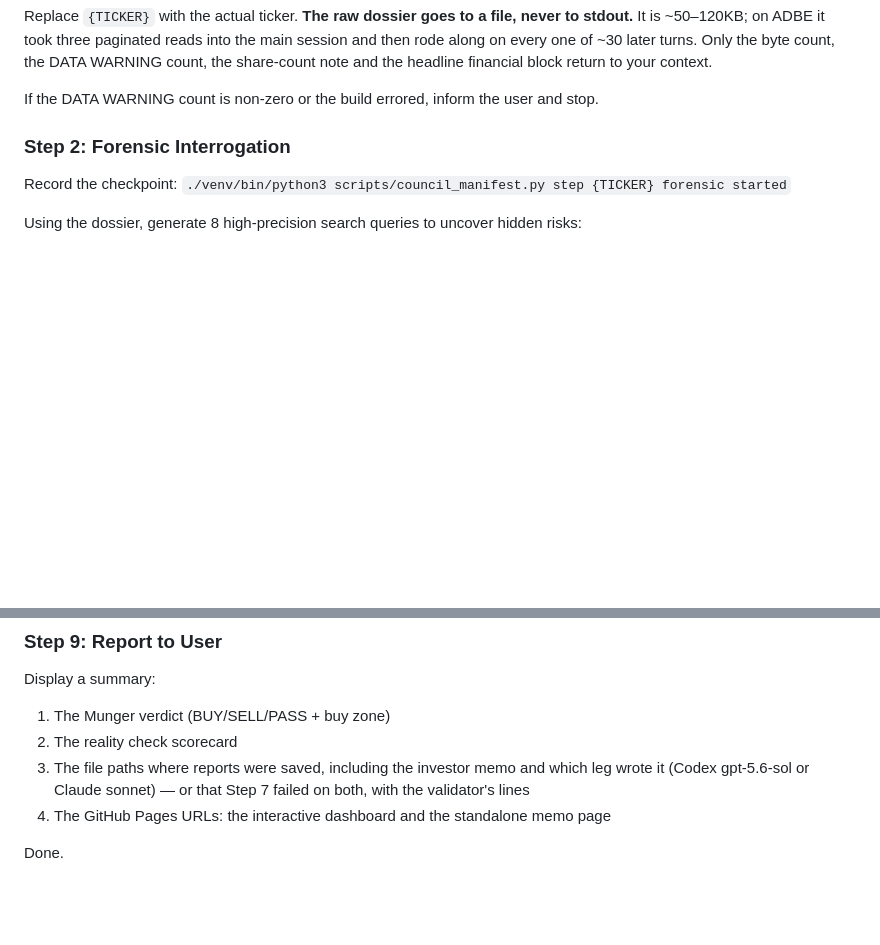
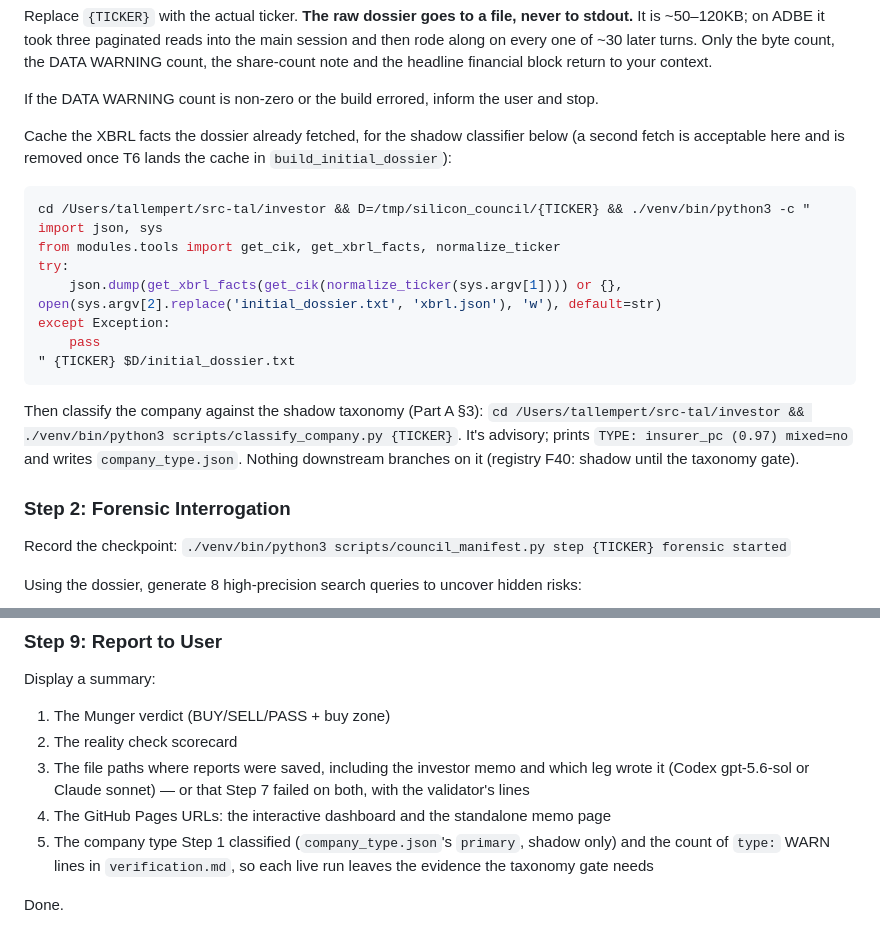
Before and after one commit to tlempert/charlies-council, a Markdown page: skills/analyze-company.md, 2 parts joined by grey strips. Rendered like a GitHub page; blank space fills up the shorter version.

Commit message:
feat(skill): classify the company in shadow at Step 1 and report the type at Step 9
Step 1 caches the XBRL facts the dossier already fetched to xbrl.json (guarded,
advisory — a second fetch is fine here and drops once T6 lands the cache in
build_initial_dossier), then runs classify_company.py to write
company_type.json. Step 9 reports the classified type and the count of
type: WARN lines in verification.md, so each live run leaves the evidence
the corpus and live-shadow gates in the plan need. Nothing downstream
branches on the classification (registry F40: shadow only).

Co-Authored-By: Claude Fable 5.1 <noreply@anthropic.com>

````diff
--- a/skills/analyze-company.md
+++ b/skills/analyze-company.md
@@ -48,6 +48,21 @@ open(sys.argv[2], 'w').write(build_initial_dossier(normalize_ticker(sys.argv[1])
 Replace `{TICKER}` with the actual ticker. **The raw dossier goes to a file, never to stdout.** It is ~50–120KB; on ADBE it took three paginated reads into the main session and then rode along on every one of ~30 later turns. Only the byte count, the DATA WARNING count, the share-count note and the headline financial block return to your context.
 
 If the DATA WARNING count is non-zero or the build errored, inform the user and stop.
+
+Cache the XBRL facts the dossier already fetched, for the shadow classifier below (a second fetch is acceptable here and is removed once T6 lands the cache in `build_initial_dossier`):
+
+```bash
+cd /Users/tallempert/src-tal/investor && D=/tmp/silicon_council/{TICKER} && ./venv/bin/python3 -c "
+import json, sys
+from modules.tools import get_cik, get_xbrl_facts, normalize_ticker
+try:
+    json.dump(get_xbrl_facts(get_cik(normalize_ticker(sys.argv[1]))) or {}, open(sys.argv[2].replace('initial_dossier.txt', 'xbrl.json'), 'w'), default=str)
+except Exception:
+    pass
+" {TICKER} $D/initial_dossier.txt
+```
+
+Then classify the company against the shadow taxonomy (Part A §3): `cd /Users/tallempert/src-tal/investor && ./venv/bin/python3 scripts/classify_company.py {TICKER}`. It's advisory; prints `TYPE: insurer_pc (0.97) mixed=no` and writes `company_type.json`. Nothing downstream branches on it (registry F40: shadow until the taxonomy gate).
 
 ### Step 2: Forensic Interrogation
 
@@ -700,5 +715,6 @@ Display a summary:
 2. The reality check scorecard
 3. The file paths where reports were saved, including the investor memo and which leg wrote it (Codex gpt-5.6-sol or Claude sonnet) — or that Step 7 failed on both, with the validator's lines
 4. The GitHub Pages URLs: the interactive dashboard and the standalone memo page
+5. The company type Step 1 classified (`company_type.json`'s `primary`, shadow only) and the count of `type:` WARN lines in `verification.md`, so each live run leaves the evidence the taxonomy gate needs
 
 Done.
````
